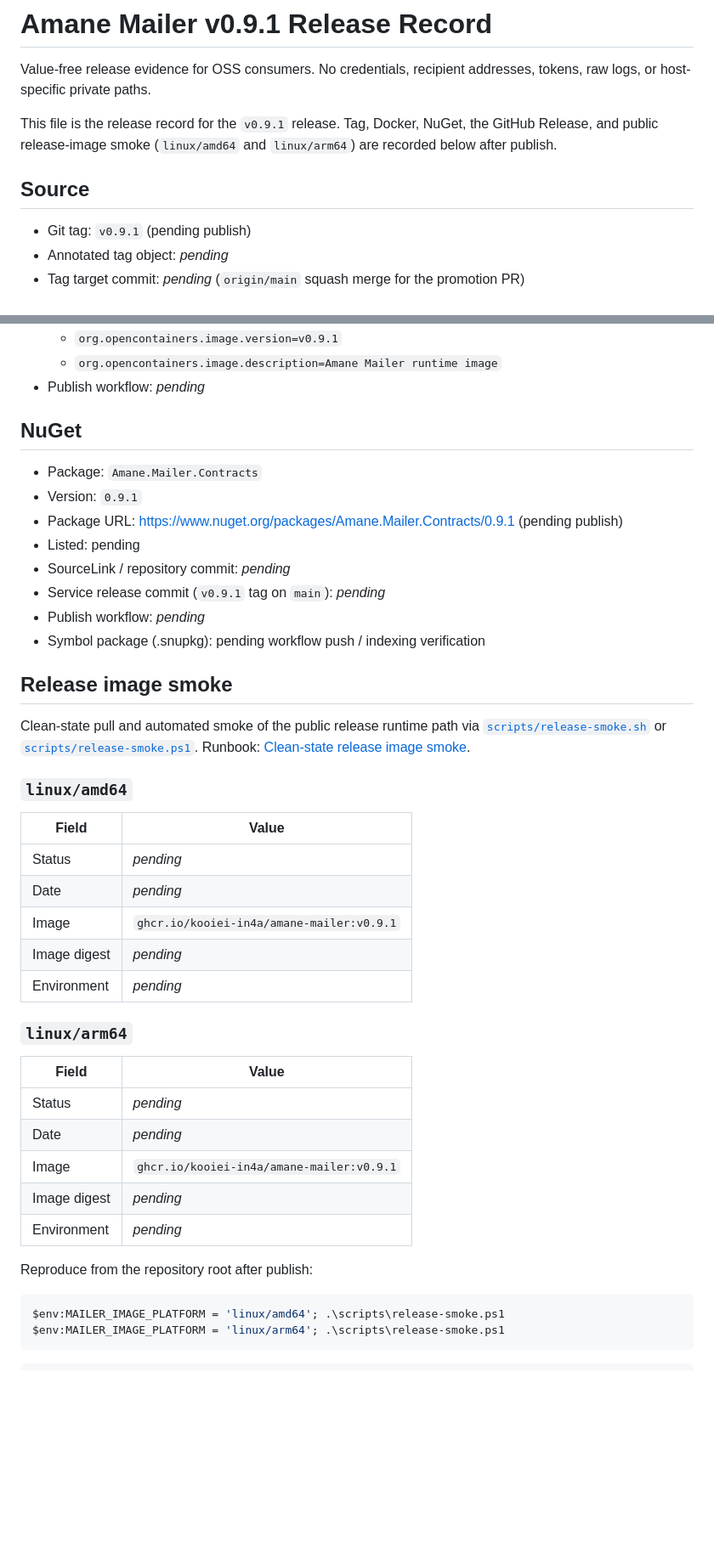
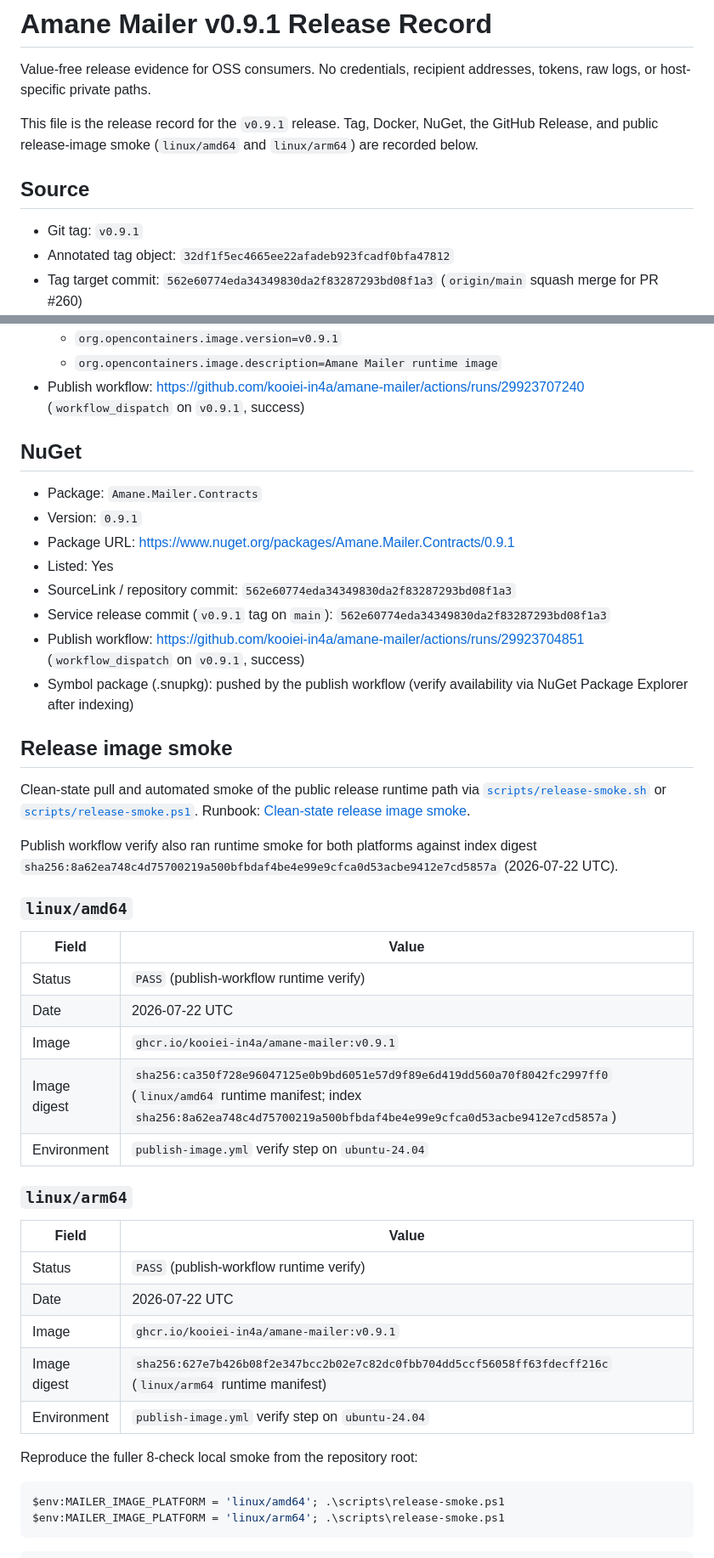
Before and after one commit to kooiei-in4a/amane-mailer, a Markdown page: docs/releases/v0.9.1.md, 2 parts joined by grey strips. Shown at 85% size. Drawn GitHub-style; blank space fills up the shorter version.

````diff
--- a/docs/releases/v0.9.1.md
+++ b/docs/releases/v0.9.1.md
@@ -5,11 +5,12 @@ tokens, raw logs, or host-specific private paths.
 
 This file is the release record for the `v0.9.1` release. Tag, Docker, NuGet,
 the GitHub Release, and public release-image smoke (`linux/amd64` and
-`linux/arm64`) are recorded below after publish.
+`linux/arm64`) are recorded below.
 
 ## Source
 
-- Git tag: `v0.9.1` (pending publish)
-- Annotated tag object: _pending_
-- Tag target commit: _pending_ (`origin/main` squash merge for the promotion PR)
+- Git tag: `v0.9.1`
+- Annotated tag object: `32df1f5ec4665ee22afadeb923fcadf0bfa47812`
+- Tag target commit: `562e60774eda34349830da2f83287293bd08f1a3`
+  (`origin/main` squash merge for PR #260)
 - GitHub release: <https://github.com/kooiei-in4a/amane-mailer/releases/tag/v0.9.1>
@@ -70,18 +75,21 @@ annotated tag exists.
   - `org.opencontainers.image.version=v0.9.1`
   - `org.opencontainers.image.description=Amane Mailer runtime image`
-- Publish workflow: _pending_
+- Publish workflow: <https://github.com/kooiei-in4a/amane-mailer/actions/runs/29923707240>
+  (`workflow_dispatch` on `v0.9.1`, success)
 
 ## NuGet
 
 - Package: `Amane.Mailer.Contracts`
 - Version: `0.9.1`
 - Package URL: <https://www.nuget.org/packages/Amane.Mailer.Contracts/0.9.1>
-  (pending publish)
-- Listed: pending
-- SourceLink / repository commit: _pending_
-- Service release commit (`v0.9.1` tag on `main`): _pending_
-- Publish workflow: _pending_
-- Symbol package (.snupkg): pending workflow push / indexing verification
+- Listed: Yes
+- SourceLink / repository commit: `562e60774eda34349830da2f83287293bd08f1a3`
+- Service release commit (`v0.9.1` tag on `main`):
+  `562e60774eda34349830da2f83287293bd08f1a3`
+- Publish workflow: <https://github.com/kooiei-in4a/amane-mailer/actions/runs/29923704851>
+  (`workflow_dispatch` on `v0.9.1`, success)
+- Symbol package (.snupkg): pushed by the publish workflow (verify availability
+  via NuGet Package Explorer after indexing)
 
 ## Release image smoke
 
@@ -90,27 +98,31 @@ Clean-state pull and automated smoke of the public release runtime path via
 [`scripts/release-smoke.ps1`](../../scripts/release-smoke.ps1). Runbook:
 [Clean-state release image smoke](../ops/release-image-smoke.en.md).
 
+Publish workflow verify also ran runtime smoke for both platforms against index
+digest `sha256:8a62ea748c4d75700219a500bfbdaf4be4e99e9cfca0d53acbe9412e7cd5857a`
+(2026-07-22 UTC).
+
 ### `linux/amd64`
 
 | Field | Value |
 | --- | --- |
-| Status | _pending_ |
-| Date | _pending_ |
+| Status | `PASS` (publish-workflow runtime verify) |
+| Date | 2026-07-22 UTC |
 | Image | `ghcr.io/kooiei-in4a/amane-mailer:v0.9.1` |
-| Image digest | _pending_ |
-| Environment | _pending_ |
+| Image digest | `sha256:ca350f728e96047125e0b9bd6051e57d9f89e6d419dd560a70f8042fc2997ff0` (`linux/amd64` runtime manifest; index `sha256:8a62ea748c4d75700219a500bfbdaf4be4e99e9cfca0d53acbe9412e7cd5857a`) |
+| Environment | `publish-image.yml` verify step on `ubuntu-24.04` |
 
 ### `linux/arm64`
 
 | Field | Value |
 | --- | --- |
-| Status | _pending_ |
-| Date | _pending_ |
+| Status | `PASS` (publish-workflow runtime verify) |
+| Date | 2026-07-22 UTC |
 | Image | `ghcr.io/kooiei-in4a/amane-mailer:v0.9.1` |
-| Image digest | _pending_ |
-| Environment | _pending_ |
+| Image digest | `sha256:627e7b426b08f2e347bcc2b02e7c82dc0fbb704dd5ccf56058ff63fdecff216c` (`linux/arm64` runtime manifest) |
+| Environment | `publish-image.yml` verify step on `ubuntu-24.04` |
 
-Reproduce from the repository root after publish:
+Reproduce the fuller 8-check local smoke from the repository root:
 
 ```powershell
 $env:MAILER_IMAGE_PLATFORM = 'linux/amd64'; .\scripts\release-smoke.ps1
````
Also changed, not shown: other parts of docs/releases/v0.9.1.md (+24 -20 lines).
